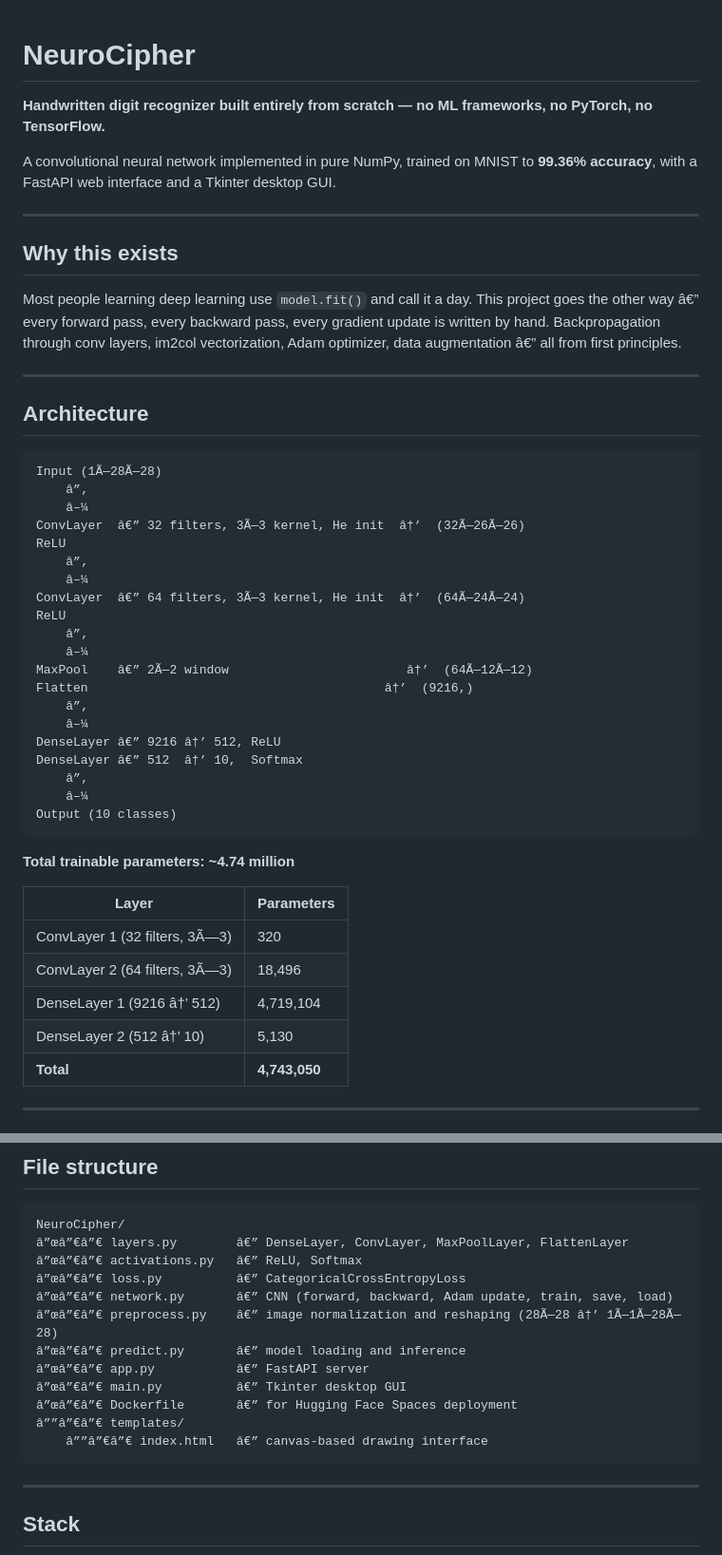
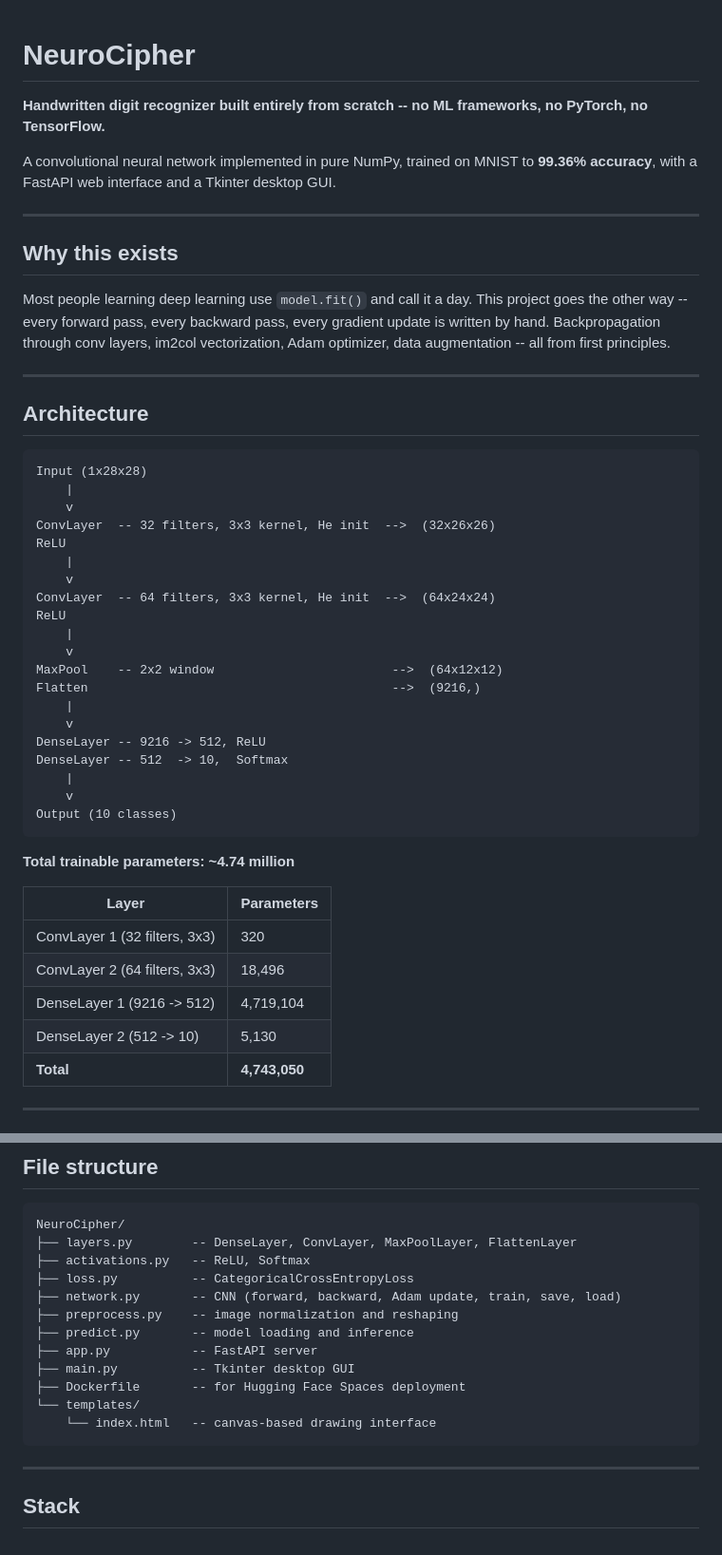
Before and after one commit to durvesh-thorat/NeuroCipher, a Markdown page: README.md, 2 parts joined by grey strips. Shown at 95% size. Drawn GitHub-style.

````diff
--- a/README.md
+++ b/README.md
@@ -1,6 +1,7 @@
+
 # NeuroCipher
 
-**Handwritten digit recognizer built entirely from scratch — no ML frameworks, no PyTorch, no TensorFlow.**
+**Handwritten digit recognizer built entirely from scratch -- no ML frameworks, no PyTorch, no TensorFlow.**
 
 A convolutional neural network implemented in pure NumPy, trained on MNIST to **99.36% accuracy**, with a FastAPI web interface and a Tkinter desktop GUI.
 
@@ -8,32 +9,32 @@ A convolutional neural network implemented in pure NumPy, trained on MNIST to **
 
 ## Why this exists
 
-Most people learning deep learning use `model.fit()` and call it a day. This project goes the other way â€” every forward pass, every backward pass, every gradient update is written by hand. Backpropagation through conv layers, im2col vectorization, Adam optimizer, data augmentation â€” all from first principles.
+Most people learning deep learning use `model.fit()` and call it a day. This project goes the other way -- every forward pass, every backward pass, every gradient update is written by hand. Backpropagation through conv layers, im2col vectorization, Adam optimizer, data augmentation -- all from first principles.
 
 ---
 
 ## Architecture
 
 ```
-Input (1Ã—28Ã—28)
-    â”‚
-    â–¼
-ConvLayer  â€” 32 filters, 3Ã—3 kernel, He init  â†’  (32Ã—26Ã—26)
+Input (1x28x28)
+    |
+    v
+ConvLayer  -- 32 filters, 3x3 kernel, He init  -->  (32x26x26)
 ReLU
-    â”‚
-    â–¼
-ConvLayer  â€” 64 filters, 3Ã—3 kernel, He init  â†’  (64Ã—24Ã—24)
+    |
+    v
+ConvLayer  -- 64 filters, 3x3 kernel, He init  -->  (64x24x24)
 ReLU
-    â”‚
-    â–¼
-MaxPool    â€” 2Ã—2 window                        â†’  (64Ã—12Ã—12)
-Flatten                                        â†’  (9216,)
-    â”‚
-    â–¼
-DenseLayer â€” 9216 â†’ 512, ReLU
-DenseLayer â€” 512  â†’ 10,  Softmax
-    â”‚
-    â–¼
+    |
+    v
+MaxPool    -- 2x2 window                        -->  (64x12x12)
+Flatten                                         -->  (9216,)
+    |
+    v
+DenseLayer -- 9216 -> 512, ReLU
+DenseLayer -- 512  -> 10,  Softmax
+    |
+    v
 Output (10 classes)
 ```
 
@@ -41,10 +42,10 @@ Output (10 classes)
 
 | Layer | Parameters |
 |---|---|
-| ConvLayer 1 (32 filters, 3Ã—3) | 320 |
-| ConvLayer 2 (64 filters, 3Ã—3) | 18,496 |
-| DenseLayer 1 (9216 â†’ 512) | 4,719,104 |
-| DenseLayer 2 (512 â†’ 10) | 5,130 |
+| ConvLayer 1 (32 filters, 3x3) | 320 |
+| ConvLayer 2 (64 filters, 3x3) | 18,496 |
+| DenseLayer 1 (9216 -> 512) | 4,719,104 |
+| DenseLayer 2 (512 -> 10) | 5,130 |
 | **Total** | **4,743,050** |
 
 ---
@@ -114,17 +114,17 @@ python main.py
 
 ```
 NeuroCipher/
-â”œâ”€â”€ layers.py        â€” DenseLayer, ConvLayer, MaxPoolLayer, FlattenLayer
-â”œâ”€â”€ activations.py   â€” ReLU, Softmax
-â”œâ”€â”€ loss.py          â€” CategoricalCrossEntropyLoss
-â”œâ”€â”€ network.py       â€” CNN (forward, backward, Adam update, train, save, load)
-â”œâ”€â”€ preprocess.py    â€” image normalization and reshaping (28Ã—28 â†’ 1Ã—1Ã—28Ã—28)
-â”œâ”€â”€ predict.py       â€” model loading and inference
-â”œâ”€â”€ app.py           â€” FastAPI server
-â”œâ”€â”€ main.py          â€” Tkinter desktop GUI
-â”œâ”€â”€ Dockerfile       â€” for Hugging Face Spaces deployment
-â””â”€â”€ templates/
-    â””â”€â”€ index.html   â€” canvas-based drawing interface
+├── layers.py        -- DenseLayer, ConvLayer, MaxPoolLayer, FlattenLayer
+├── activations.py   -- ReLU, Softmax
+├── loss.py          -- CategoricalCrossEntropyLoss
+├── network.py       -- CNN (forward, backward, Adam update, train, save, load)
+├── preprocess.py    -- image normalization and reshaping
+├── predict.py       -- model loading and inference
+├── app.py           -- FastAPI server
+├── main.py          -- Tkinter desktop GUI
+├── Dockerfile       -- for Hugging Face Spaces deployment
+└── templates/
+    └── index.html   -- canvas-based drawing interface
 ```
 
 ---
````
Also changed, not shown: other parts of README.md (+12 -13 lines).
